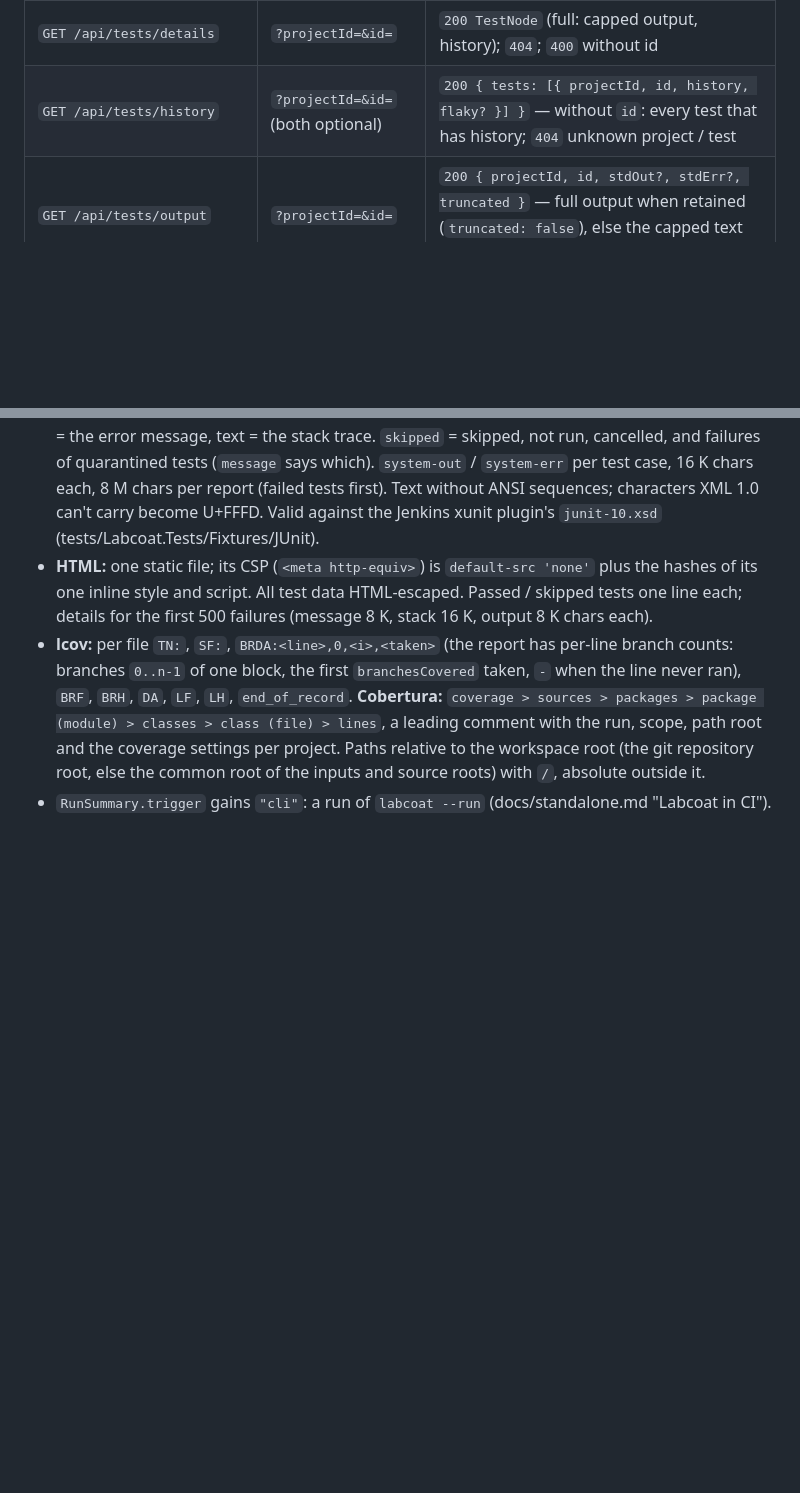
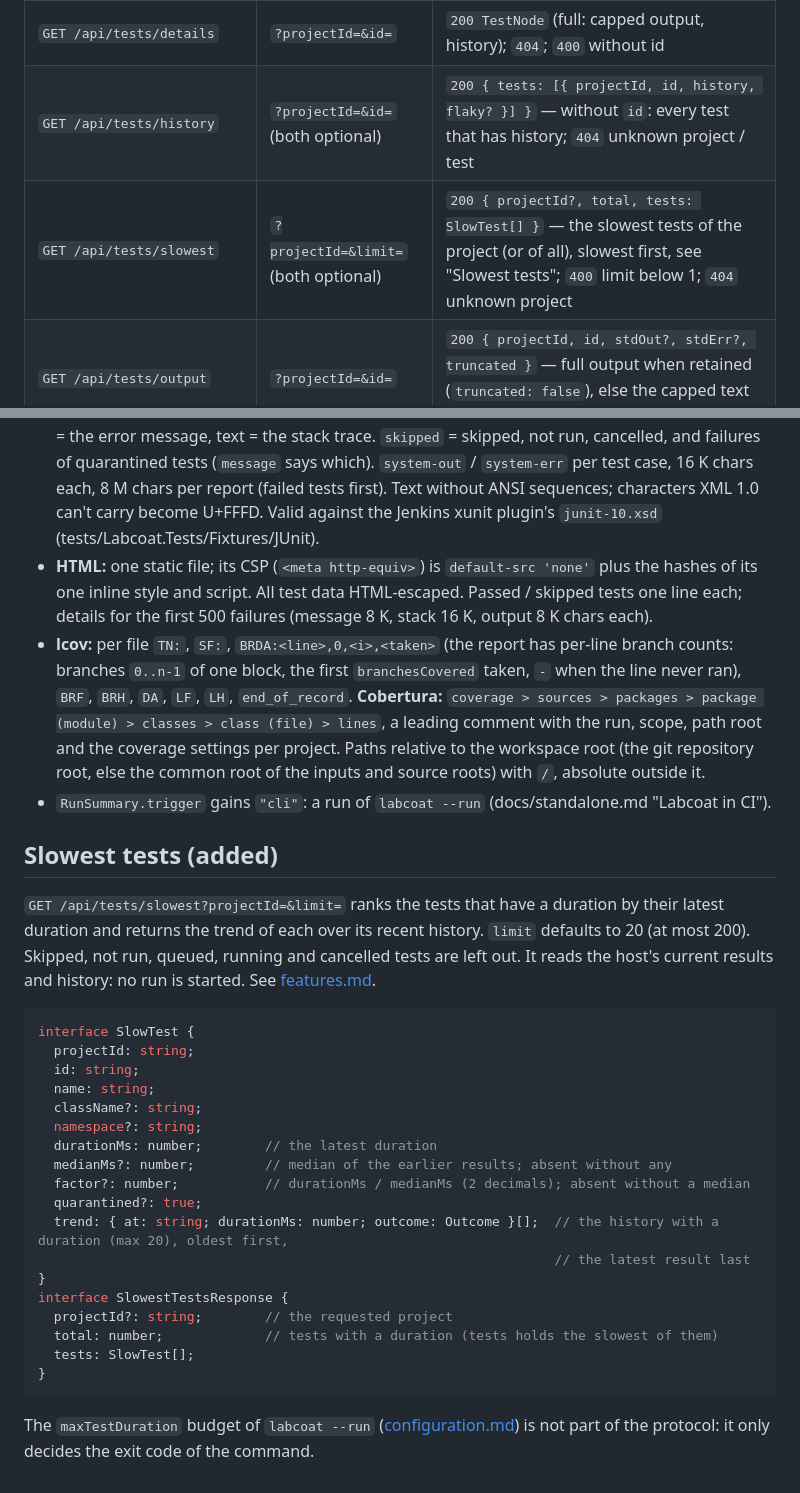
Before and after one commit to eriklieben/labcoat, a Markdown page: docs/contract.md, 2 parts joined by grey strips. Drawn GitHub-style; blank space fills up the shorter version.

Commit message:
docs: describe GET /api/tests/slowest

````diff
--- a/docs/contract.md
+++ b/docs/contract.md
@@ -691,6 +691,7 @@ type ClientCommand = /* … */
 | `POST /api/target-framework` | `{ projectId, targetFramework? }` | `202` (rebuild + rediscover start); `400` not one of `availableFrameworks`; `404` unknown project; `409` project not evaluated yet |
 | `GET /api/tests/details` | `?projectId=&id=` | `200 TestNode` (full: capped output, history); `404`; `400` without id |
 | `GET /api/tests/history` | `?projectId=&id=` (both optional) | `200 { tests: [{ projectId, id, history, flaky? }] }` — without `id`: every test that has history; `404` unknown project / test |
+| `GET /api/tests/slowest` | `?projectId=&limit=` (both optional) | `200 { projectId?, total, tests: SlowTest[] }` — the slowest tests of the project (or of all), slowest first, see "Slowest tests"; `400` limit below 1; `404` unknown project |
 | `GET /api/tests/output` | `?projectId=&id=` | `200 { projectId, id, stdOut?, stdErr?, truncated }` — full output when retained (`truncated: false`), else the capped text with `truncated: true` |
 | `POST /api/discover`, `/api/restart-host`, `/api/impact-map` | `{ projectId? }` | `404 { error, projectId }` for an unknown project (was 202) |
 | `POST /api/watch`, `/api/coverage`, `/api/tracing` | `{ enabled: boolean }` | `400` when `enabled` is missing or not a boolean (was: treated as false) |
@@ -1295,3 +1296,34 @@ filename=…; filename*=UTF-8''…`) with `Cache-Control: no-store`.
   leading comment with the run, scope, path root and the coverage settings per project. Paths relative to the workspace
   root (the git repository root, else the common root of the inputs and source roots) with `/`, absolute outside it.
 - `RunSummary.trigger` gains `"cli"`: a run of `labcoat --run` (docs/standalone.md "Labcoat in CI").
+
+## Slowest tests (added)
+
+`GET /api/tests/slowest?projectId=&limit=` ranks the tests that have a duration by their latest duration and returns the
+trend of each over its recent history. `limit` defaults to 20 (at most 200). Skipped, not run, queued, running and
+cancelled tests are left out. It reads the host's current results and history: no run is started. See
+[features.md](features.md#slowest-tests).
+
+```ts
+interface SlowTest {
+  projectId: string;
+  id: string;
+  name: string;
+  className?: string;
+  namespace?: string;
+  durationMs: number;        // the latest duration
+  medianMs?: number;         // median of the earlier results; absent without any
+  factor?: number;           // durationMs / medianMs (2 decimals); absent without a median
+  quarantined?: true;
+  trend: { at: string; durationMs: number; outcome: Outcome }[];  // the history with a duration (max 20), oldest first,
+                                                                  // the latest result last
+}
+interface SlowestTestsResponse {
+  projectId?: string;        // the requested project
+  total: number;             // tests with a duration (tests holds the slowest of them)
+  tests: SlowTest[];
+}
+```
+
+The `maxTestDuration` budget of `labcoat --run` ([configuration.md](configuration.md#duration-budget)) is not part of the
+protocol: it only decides the exit code of the command.
````
